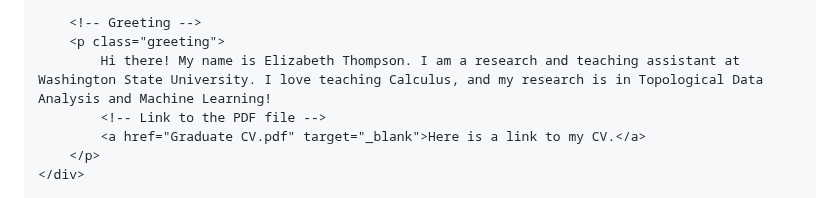
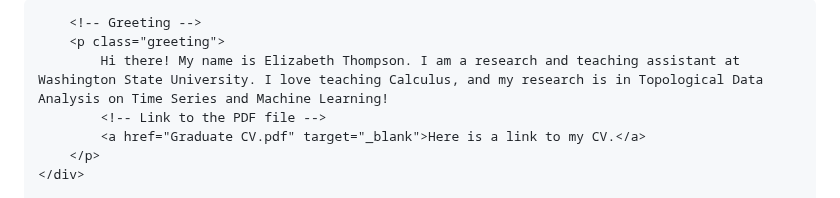
Before and after one commit to ElizabethThompson98/ElizabethThompson98.github.io, a Markdown page: README.md, the part around the change. Rendered like a GitHub page.

```diff
--- a/README.md
+++ b/README.md
@@ -59,7 +59,7 @@
 
         <!-- Greeting -->
         <p class="greeting">
-            Hi there! My name is Elizabeth Thompson. I am a research and teaching assistant at Washington State University. I love teaching Calculus, and my research is in Topological Data Analysis and Machine Learning!
+            Hi there! My name is Elizabeth Thompson. I am a research and teaching assistant at Washington State University. I love teaching Calculus, and my research is in Topological Data Analysis on Time Series and Machine Learning!
             <!-- Link to the PDF file -->
             <a href="Graduate CV.pdf" target="_blank">Here is a link to my CV.</a>
         </p>
```
